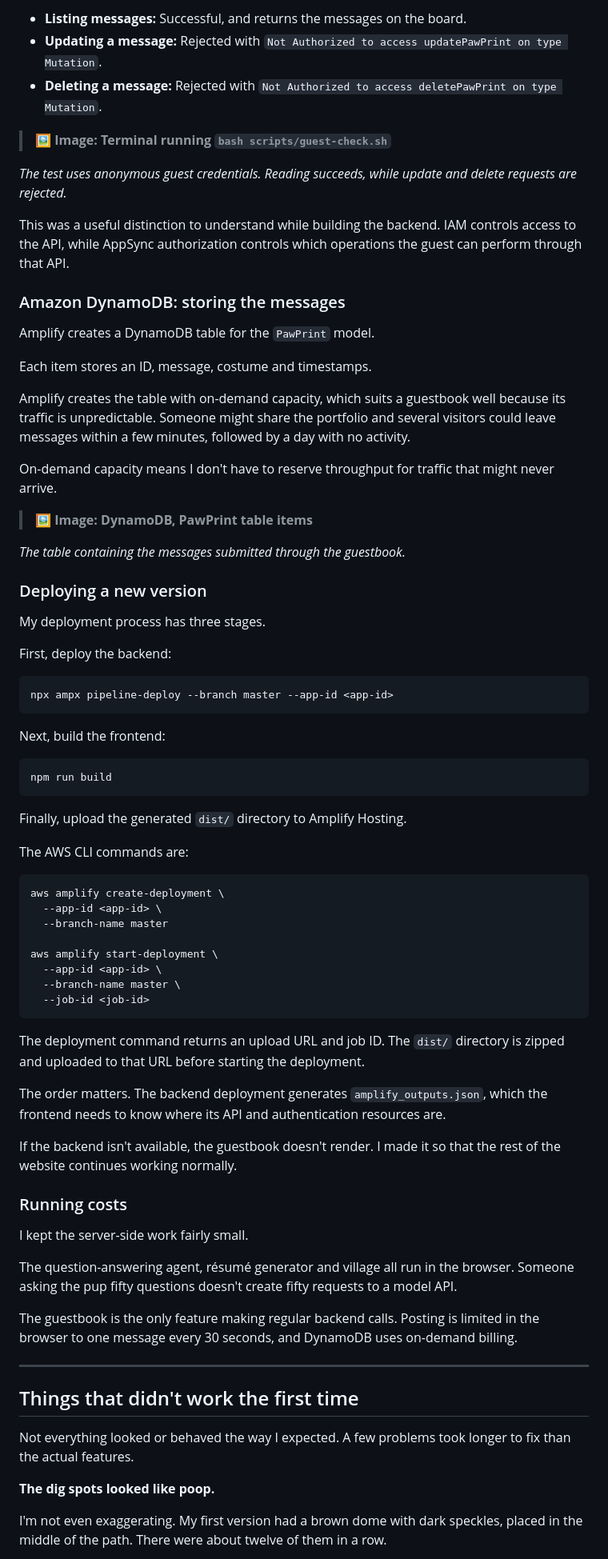
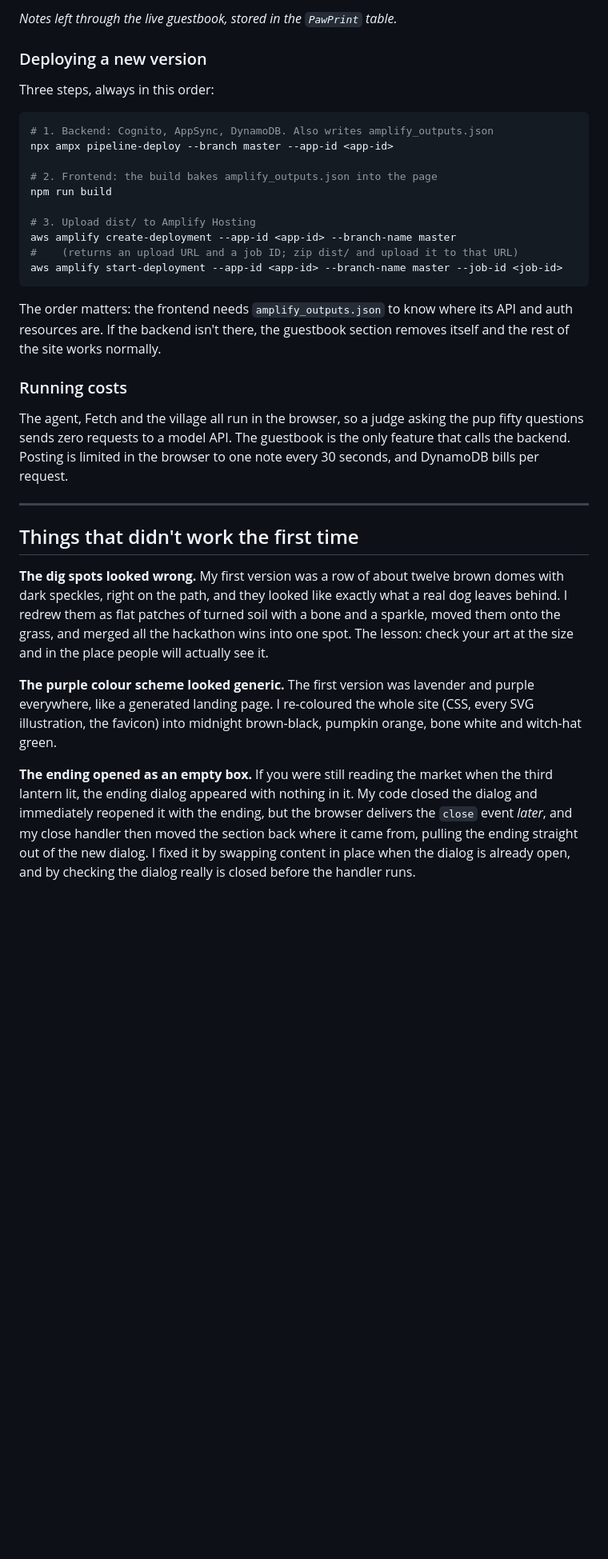
Before and after one commit to NaomiiAP/pacman, a Markdown page: ARTICLE.md, the part around one of its changes. Shown at 80% size. Rendered like a GitHub page; blank space fills up the shorter version.

````diff
--- a/ARTICLE.md
+++ b/ARTICLE.md
@@ -255,79 +187,35 @@ The results:
-- **Listing messages:** Successful, and returns the messages on the board.
-- **Updating a message:** Rejected with `Not Authorized to access updatePawPrint on type Mutation`.
-- **Deleting a message:** Rejected with `Not Authorized to access deletePawPrint on type Mutation`.
-
-> 🖼️ **Image: Terminal running `bash scripts/guest-check.sh`**
-
-*The test uses anonymous guest credentials. Reading succeeds, while update and delete requests are rejected.*
-
-This was a useful distinction to understand while building the backend. IAM controls access to the API, while AppSync authorization controls which operations the guest can perform through that API.
-
-### Amazon DynamoDB: storing the messages
-
-Amplify creates a DynamoDB table for the `PawPrint` model.
-
-Each item stores an ID, message, costume and timestamps.
-
-Amplify creates the table with on-demand capacity, which suits a guestbook well because its traffic is unpredictable. Someone might share the portfolio and several visitors could leave messages within a few minutes, followed by a day with no activity.
-
-On-demand capacity means I don't have to reserve throughput for traffic that might never arrive.
-
-> 🖼️ **Image: DynamoDB, PawPrint table items**
-
-*The table containing the messages submitted through the guestbook.*
+*Notes left through the live guestbook, stored in the `PawPrint` table.*
 
 ### Deploying a new version
 
-My deployment process has three stages.
-
-First, deploy the backend:
+Three steps, always in this order:
 
 ```bash
+# 1. Backend: Cognito, AppSync, DynamoDB. Also writes amplify_outputs.json
 npx ampx pipeline-deploy --branch master --app-id <app-id>
+
+# 2. Frontend: the build bakes amplify_outputs.json into the page
+npm run build
+
+# 3. Upload dist/ to Amplify Hosting
+aws amplify create-deployment --app-id <app-id> --branch-name master
+#    (returns an upload URL and a job ID; zip dist/ and upload it to that URL)
+aws amplify start-deployment --app-id <app-id> --branch-name master --job-id <job-id>
 ```
 
-Next, build the frontend:
-
-```bash
-npm run build
-```
-
-Finally, upload the generated `dist/` directory to Amplify Hosting.
-
-The AWS CLI commands are:
-
-```bash
-aws amplify create-deployment \
-  --app-id <app-id> \
-  --branch-name master
-
-aws amplify start-deployment \
-  --app-id <app-id> \
-  --branch-name master \
-  --job-id <job-id>
-```
-
-The deployment command returns an upload URL and job ID. The `dist/` directory is zipped and uploaded to that URL before starting the deployment.
-
-The order matters. The backend deployment generates `amplify_outputs.json`, which the frontend needs to know where its API and authentication resources are.
-
-If the backend isn't available, the guestbook doesn't render. I made it so that the rest of the website continues working normally.
+The order matters: the frontend needs `amplify_outputs.json` to know where its API and auth resources are. If the backend isn't there, the guestbook section removes itself and the rest of the site works normally.
 
 ### Running costs
 
-I kept the server-side work fairly small.
-
-The question-answering agent, résumé generator and village all run in the browser. Someone asking the pup fifty questions doesn't create fifty requests to a model API.
-
-The guestbook is the only feature making regular backend calls. Posting is limited in the browser to one message every 30 seconds, and DynamoDB uses on-demand billing.
+The agent, Fetch and the village all run in the browser, so a judge asking the pup fifty questions sends zero requests to a model API. The guestbook is the only feature that calls the backend. Posting is limited in the browser to one note every 30 seconds, and DynamoDB bills per request.
 
 ---
 
 ## Things that didn't work the first time
 
-Not everything looked or behaved the way I expected. A few problems took longer to fix than the actual features.
+**The dig spots looked wrong.** My first version was a row of about twelve brown domes with dark speckles, right on the path, and they looked like exactly what a real dog leaves behind. I redrew them as flat patches of turned soil with a bone and a sparkle, moved them onto the grass, and merged all the hackathon wins into one spot. The lesson: check your art at the size and in the place people will actually see it.
 
-**The dig spots looked like poop.**
+**The purple colour scheme looked generic.** The first version was lavender and purple everywhere, like a generated landing page. I re-coloured the whole site (CSS, every SVG illustration, the favicon) into midnight brown-black, pumpkin orange, bone white and witch-hat green.
 
-I'm not even exaggerating. My first version had a brown dome with dark speckles, placed in the middle of the path. There were about twelve of them in a row.
+**The ending opened as an empty box.** If you were still reading the market when the third lantern lit, the ending dialog appeared with nothing in it. My code closed the dialog and immediately reopened it with the ending, but the browser delivers the `close` event *later*, and my close handler then moved the section back where it came from, pulling the ending straight out of the new dialog. I fixed it by swapping content in place when the dialog is already open, and by checking the dialog really is closed before the handler runs.
 
````
Also changed, not shown: other parts of ARTICLE.md (+102 -214 lines), README.md (+21 -0 lines), docs/screenshots/aws-amplify.jpg (added), docs/screenshots/aws-appsync.jpg (added), docs/screenshots/aws-cloudformation.jpg (added), docs/screenshots/aws-cognito.jpg (added), docs/screenshots/aws-dynamodb.jpg (added), docs/screenshots/phones.jpg (added), 1 other file.
